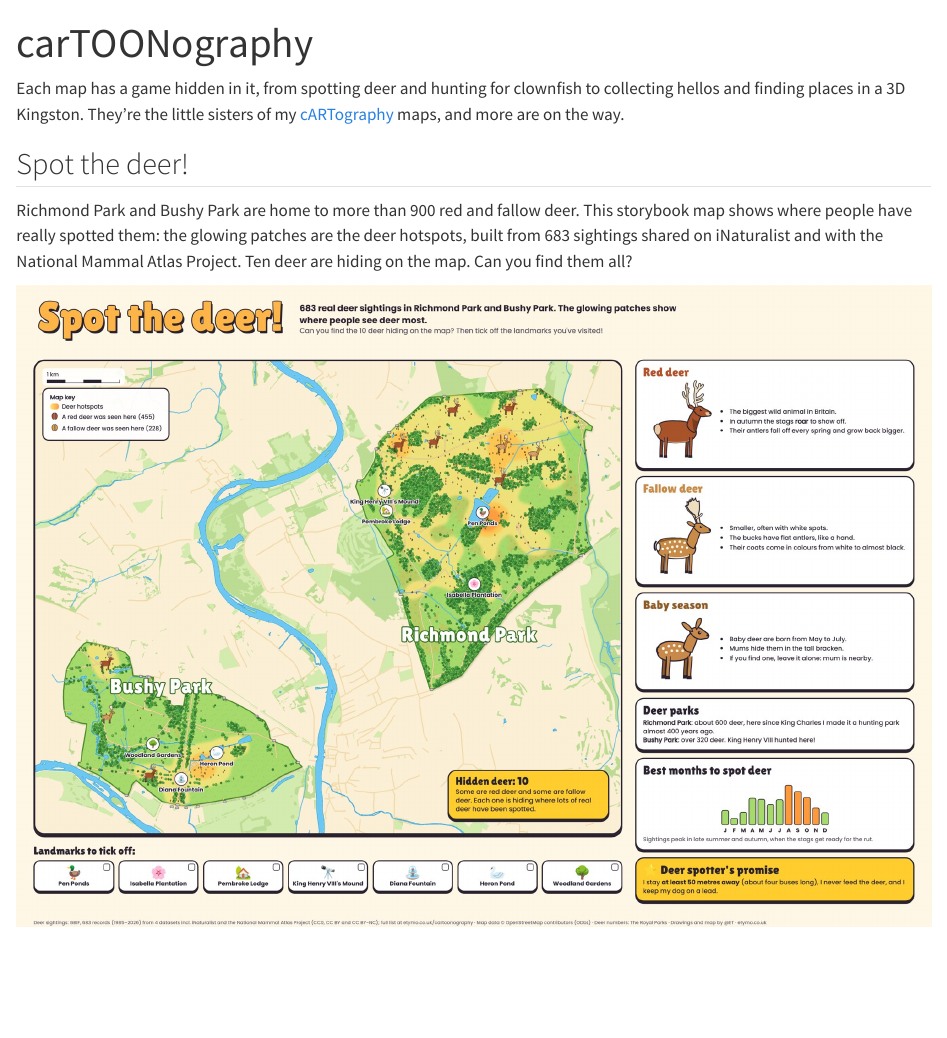
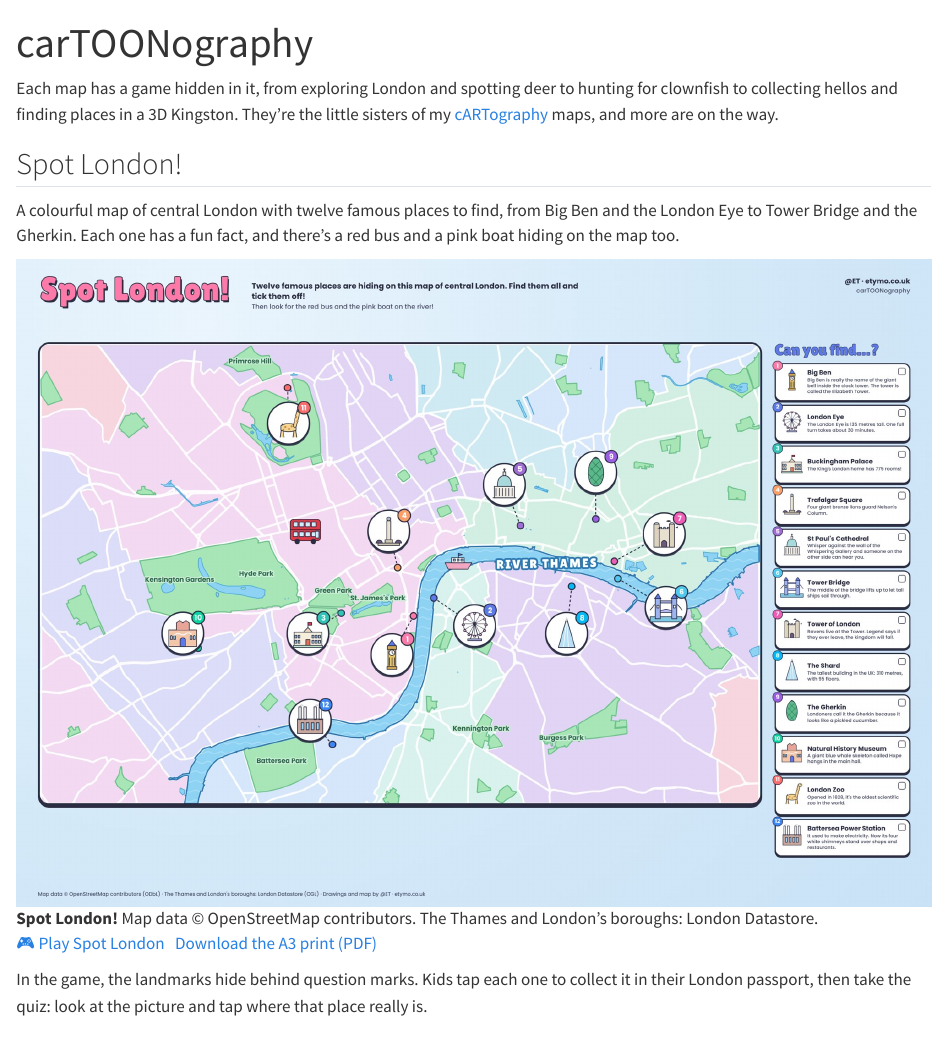
Before and after one commit to eritrouib/eritrouib.github.io, a Quarto document (cartoonography/index.qmd): the page in a window 1100 px wide, from its top. Rendered offline with R 4.5, knitr and Pandoc in place of Quarto, with nearby package versions.

Commit message:
londonlandmarkskids

```diff
--- a/_quarto.yml
+++ b/_quarto.yml
@@ -11,6 +11,7 @@ project:
     - cartoonography/clownfish/credits.csv
     - cartoonography/deer/index.html
     - cartoonography/deer/credits.csv
+    - cartoonography/london/index.html
 
 website:
   title: "@ET"
--- a/cartoonography/index.qmd
+++ b/cartoonography/index.qmd
@@ -6,8 +6,18 @@ toc: false
 ---
 
 ::: {.lead-intro}
-Each map has a game hidden in it, from spotting deer and hunting for clownfish to collecting hellos and finding places in a 3D Kingston. They're the little sisters of my [cARTography](../cartography/) maps, and more are on the way.
+Each map has a game hidden in it, from exploring London and spotting deer to hunting for clownfish to collecting hellos and finding places in a 3D Kingston. They're the little sisters of my [cARTography](../cartography/) maps, and more are on the way.
 :::
+
+## Spot London!
+
+A colourful map of central London with twelve famous places to find, from Big Ben and the London Eye to Tower Bridge and the Gherkin. Each one has a fun fact, and there's a red bus and a pink boat hiding on the map too.
+
+![**Spot London!** Map data © OpenStreetMap contributors. The Thames and London's boroughs: London Datastore.](img/spot-london.jpg){group="kids" fig-alt="A pastel map of central London with the Thames in blue, green parks, and twelve cartoon landmarks in numbered circles, with a Can you find checklist"}
+
+<p class="links"><a href="london/" class="btn-play">🎮 Play Spot London</a> &nbsp; <a href="downloads/spot-london-A3.pdf">Download the A3 print (PDF)</a></p>
+
+In the game, the landmarks hide behind question marks. Kids tap each one to collect it in their London passport, then take the quiz: look at the picture and tap where that place really is.
 
 ## Spot the deer!
 
```
Also changed, not shown: cartoonography/downloads/spot-london-A3.pdf (added), cartoonography/img/spot-london.jpg (added), cartoonography/london/index.html (added), docs/search.json, 5 other files.
